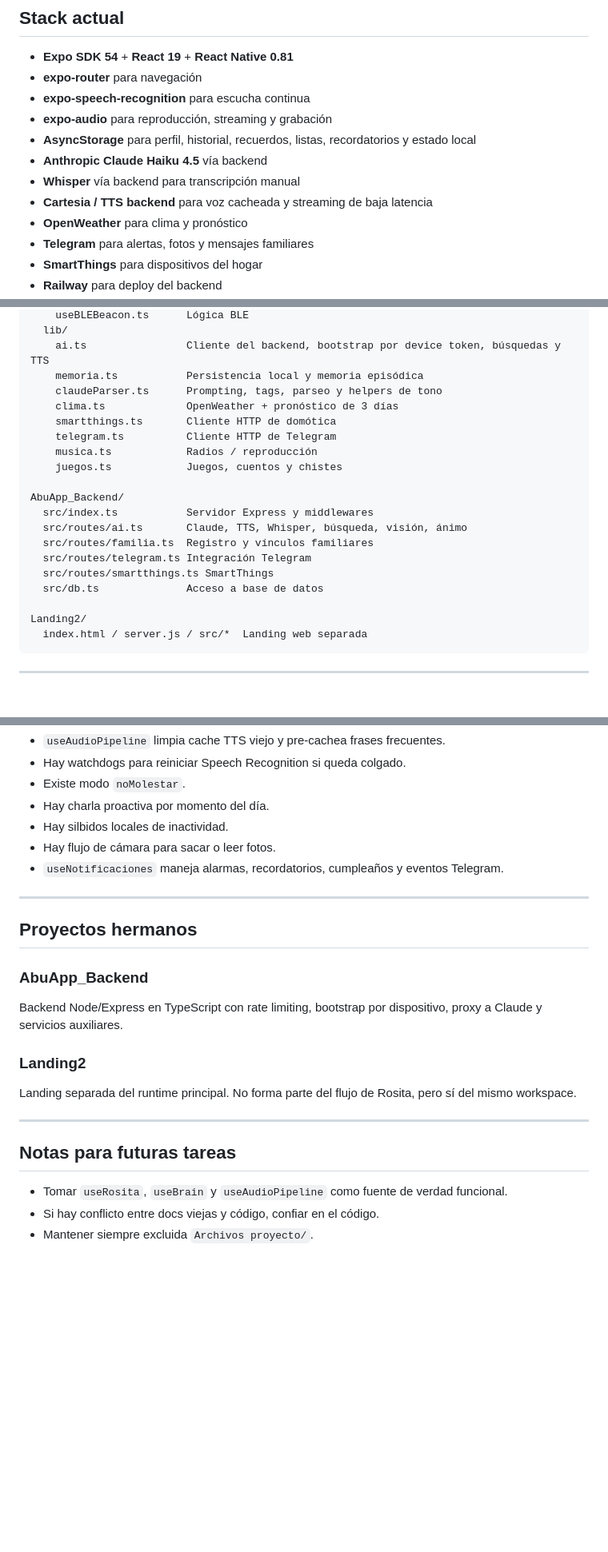
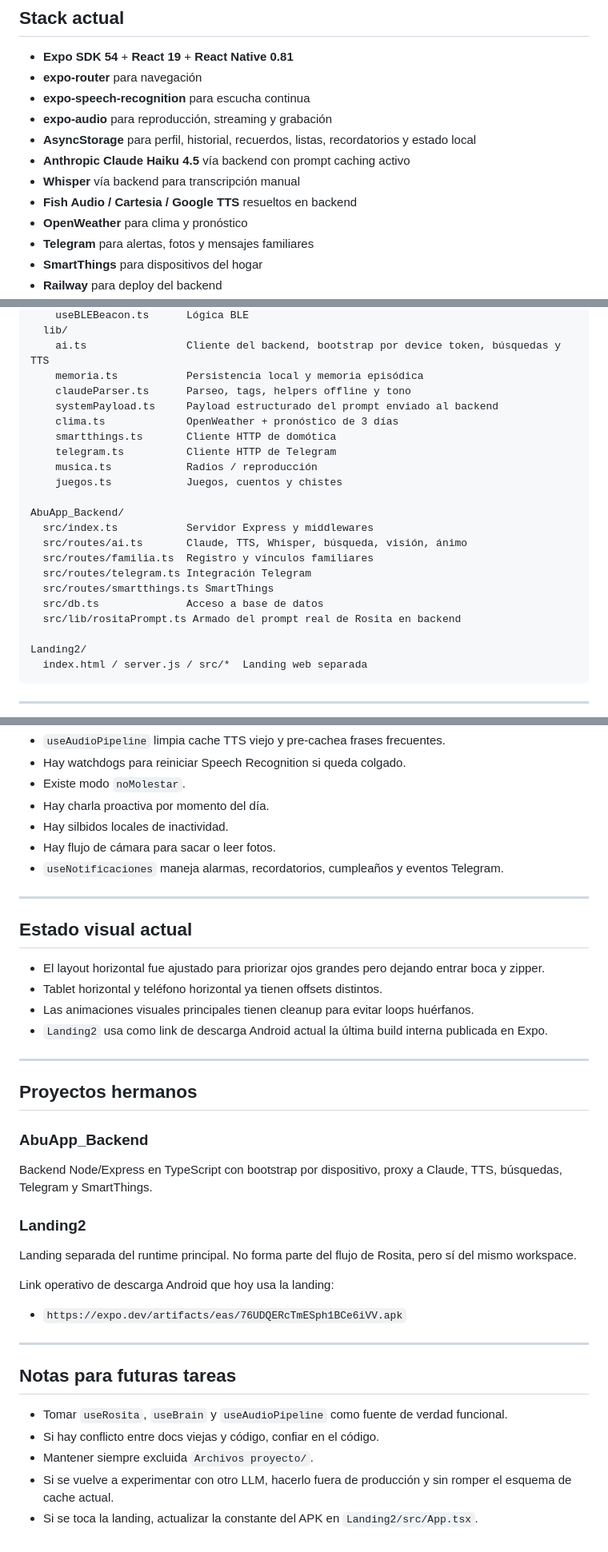
Before and after one commit to maxivalli/compan-IA, a Markdown page: CLAUDE.md, 3 parts joined by grey strips. Shown at 80% size. Drawn GitHub-style; blank space fills up the shorter version.

```diff
--- a/CLAUDE.md
+++ b/CLAUDE.md
@@ -27,9 +27,9 @@ La app principal corre en `AbuApp/`. El backend protege credenciales, centraliza
 - **expo-speech-recognition** para escucha continua
 - **expo-audio** para reproducción, streaming y grabación
 - **AsyncStorage** para perfil, historial, recuerdos, listas, recordatorios y estado local
-- **Anthropic Claude Haiku 4.5** vía backend
+- **Anthropic Claude Haiku 4.5** vía backend con prompt caching activo
 - **Whisper** vía backend para transcripción manual
-- **Cartesia / TTS backend** para voz cacheada y streaming de baja latencia
+- **Fish Audio / Cartesia / Google TTS** resueltos en backend
 - **OpenWeather** para clima y pronóstico
 - **Telegram** para alertas, fotos y mensajes familiares
 - **SmartThings** para dispositivos del hogar
@@ -61,7 +61,8 @@ AbuApp/
   lib/
     ai.ts                Cliente del backend, bootstrap por device token, búsquedas y TTS
     memoria.ts           Persistencia local y memoria episódica
-    claudeParser.ts      Prompting, tags, parseo y helpers de tono
+    claudeParser.ts      Parseo, tags, helpers offline y tono
+    systemPayload.ts     Payload estructurado del prompt enviado al backend
     clima.ts             OpenWeather + pronóstico de 3 días
     smartthings.ts       Cliente HTTP de domótica
     telegram.ts          Cliente HTTP de Telegram
@@ -75,6 +76,7 @@ AbuApp_Backend/
   src/routes/telegram.ts Integración Telegram
   src/routes/smartthings.ts SmartThings
   src/db.ts              Acceso a base de datos
+  src/lib/rositaPrompt.ts Armado del prompt real de Rosita en backend
 
 Landing2/
   index.html / server.js / src/*  Landing web separada
@@ -173,15 +214,28 @@ Nota: documentación vieja todavía menciona `EXPO_PUBLIC_APP_API_KEY`, `EXPO_PU
 
 ---
 
+## Estado visual actual
+
+- El layout horizontal fue ajustado para priorizar ojos grandes pero dejando entrar boca y zipper.
+- Tablet horizontal y teléfono horizontal ya tienen offsets distintos.
+- Las animaciones visuales principales tienen cleanup para evitar loops huérfanos.
+- `Landing2` usa como link de descarga Android actual la última build interna publicada en Expo.
+
+---
+
 ## Proyectos hermanos
 
 ### AbuApp_Backend
 
-Backend Node/Express en TypeScript con rate limiting, bootstrap por dispositivo, proxy a Claude y servicios auxiliares.
+Backend Node/Express en TypeScript con bootstrap por dispositivo, proxy a Claude, TTS, búsquedas, Telegram y SmartThings.
 
 ### Landing2
 
 Landing separada del runtime principal. No forma parte del flujo de Rosita, pero sí del mismo workspace.
+
+Link operativo de descarga Android que hoy usa la landing:
+
+- `https://expo.dev/artifacts/eas/76UDQERcTmESph1BCe6iVV.apk`
 
 ---
 
@@ -190,3 +244,5 @@ Landing separada del runtime principal. No forma parte del flujo de Rosita, pero
 - Tomar `useRosita`, `useBrain` y `useAudioPipeline` como fuente de verdad funcional.
 - Si hay conflicto entre docs viejas y código, confiar en el código.
 - Mantener siempre excluida `Archivos proyecto/`.
+- Si se vuelve a experimentar con otro LLM, hacerlo fuera de producción y sin romper el esquema de cache actual.
+- Si se toca la landing, actualizar la constante del APK en `Landing2/src/App.tsx`.
```
Also changed, not shown: other parts of CLAUDE.md (+42 -3 lines).
